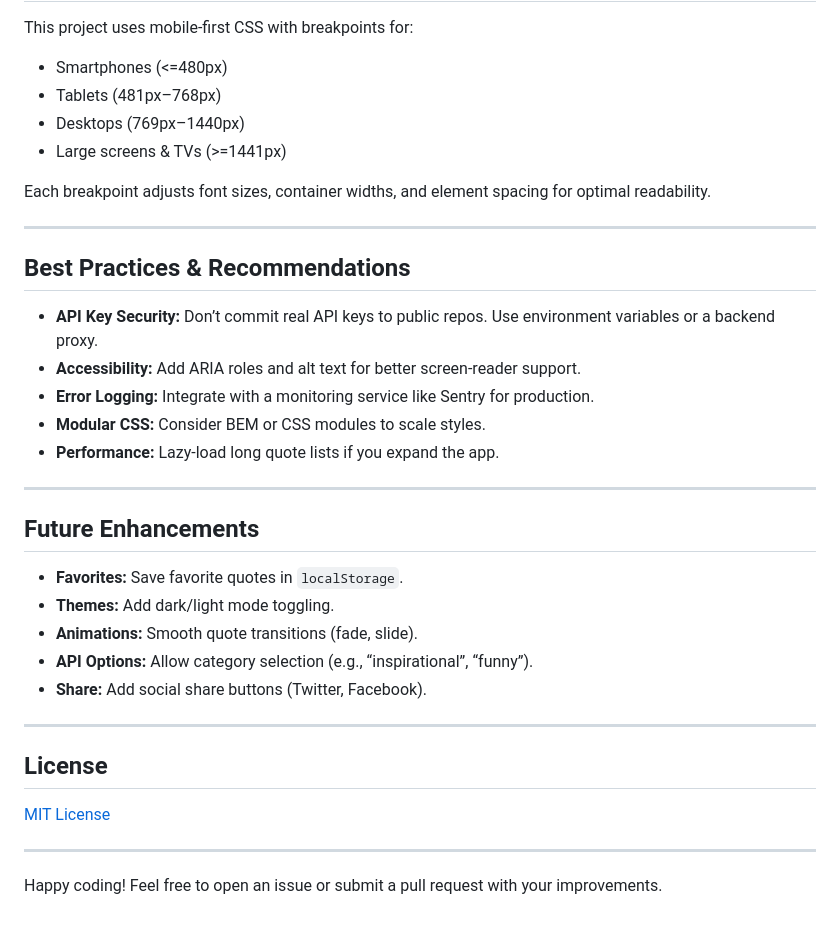
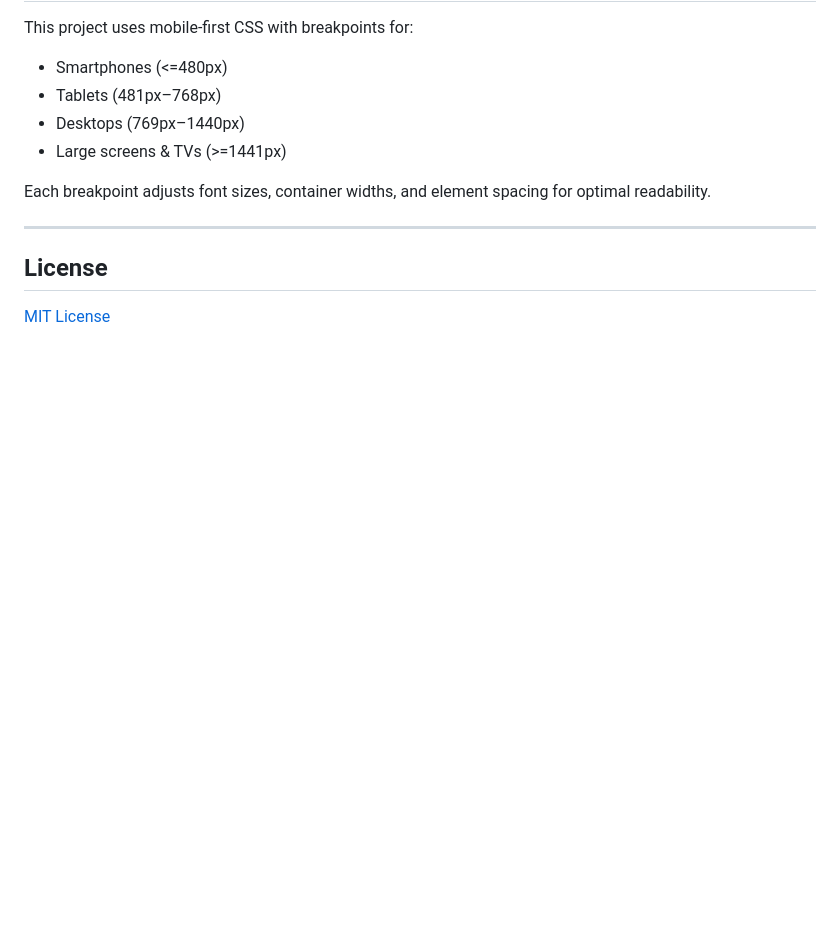
Before and after one commit to Code-Themba/random-quote-gen, a Markdown page: README.md, the part around the change. Rendered like a GitHub page; blank space fills up the shorter version.

```diff
--- a/README.md
+++ b/README.md
@@ -331,30 +331,6 @@ Each breakpoint adjusts font sizes, container widths, and element spacing for op
 
 ---
 
-## Best Practices & Recommendations
-
-- **API Key Security:** Don’t commit real API keys to public repos. Use environment variables or a backend proxy.
-- **Accessibility:** Add ARIA roles and alt text for better screen-reader support.
-- **Error Logging:** Integrate with a monitoring service like Sentry for production.
-- **Modular CSS:** Consider BEM or CSS modules to scale styles.
-- **Performance:** Lazy-load long quote lists if you expand the app.
-
----
-
-## Future Enhancements
-
-- **Favorites:** Save favorite quotes in `localStorage`.
-- **Themes:** Add dark/light mode toggling.
-- **Animations:** Smooth quote transitions (fade, slide).
-- **API Options:** Allow category selection (e.g., “inspirational”, “funny”).
-- **Share:** Add social share buttons (Twitter, Facebook).
-
----
-
 ## License
 
 [MIT License](LICENSE)
-
----
-
-Happy coding! Feel free to open an issue or submit a pull request with your improvements.
```
